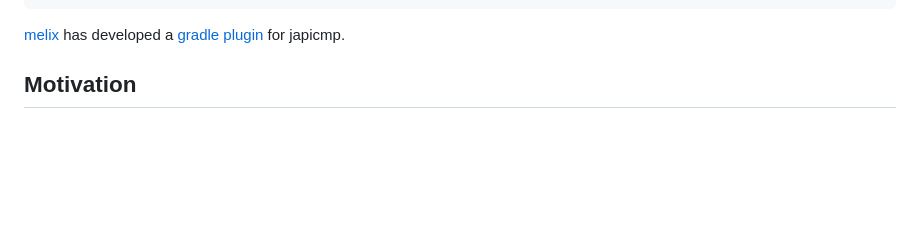
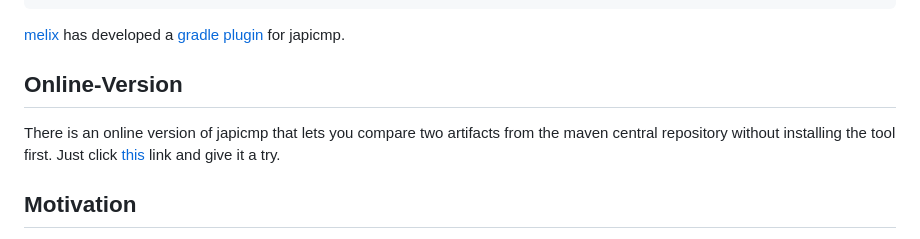
Before and after one commit to siom79/japicmp, a Markdown page: README.md, the part around the change. Rendered like a GitHub page; blank space fills up the shorter version.

Commit message:
added link for online version

````diff
--- a/README.md
+++ b/README.md
@@ -72,6 +72,11 @@ By using the available Ant task, you can also integrate japicmp into your Ant bu
 ```
 
 [melix](https://github.com/melix) has developed a [gradle plugin](https://github.com/melix/japicmp-gradle-plugin) for japicmp.
+
+## Online-Version
+
+There is an online version of japicmp that lets you compare two artifacts from the maven central repository
+without installing the tool first. Just click [this](https://www.japicmp.de) link and give it a try.
 
 ## Motivation
 
````
Also changed, not shown: 1 other file.
